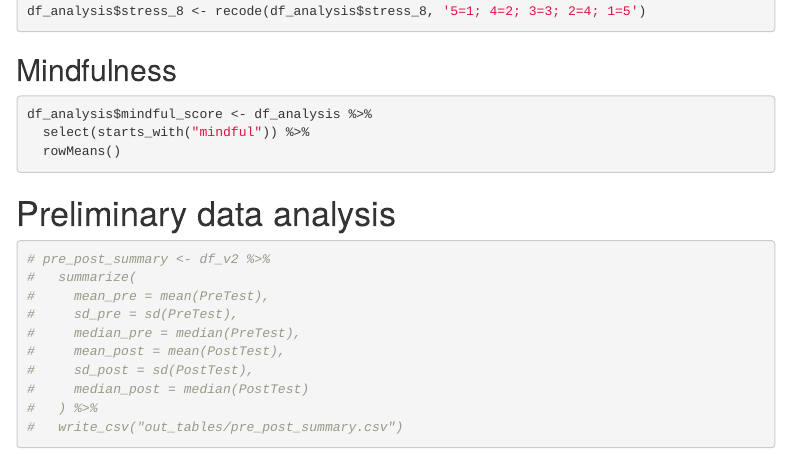
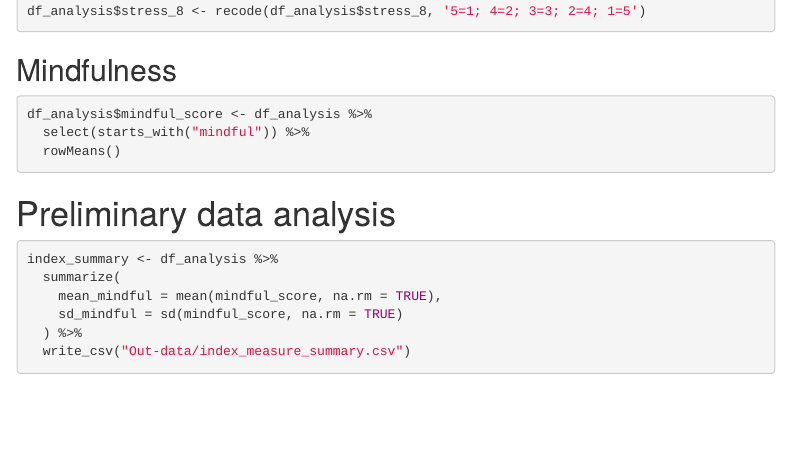
Before and after one commit to petermgrund/Emerging-Adulthood, an R Markdown document (R-analysis/assignment_e.Rmd): the page in a window 1100 px wide, from 1800 px down. Rendered offline with R 4.5, knitr and Pandoc, with nearby package versions; menus at the side of the page are left out.

Commit message:
created script to output summary stats

````diff
--- a/R-analysis/assignment_e.Rmd
+++ b/R-analysis/assignment_e.Rmd
@@ -76,14 +76,10 @@ df_analysis$mindful_score <- df_analysis %>%
 
 # Preliminary data analysis
 ```{r Summarize data}
-# pre_post_summary <- df_v2 %>%
-#   summarize(
-#     mean_pre = mean(PreTest),
-#     sd_pre = sd(PreTest),
-#     median_pre = median(PreTest),
-#     mean_post = mean(PostTest),
-#     sd_post = sd(PostTest),
-#     median_post = median(PostTest)
-#   ) %>%
-#   write_csv("out_tables/pre_post_summary.csv")
+index_summary <- df_analysis %>%
+  summarize(
+    mean_mindful = mean(mindful_score, na.rm = TRUE),
+    sd_mindful = sd(mindful_score, na.rm = TRUE)
+  ) %>%
+  write_csv("Out-data/index_measure_summary.csv")
 ```
````
Also changed, not shown: R-analysis/assignment_e.html.
